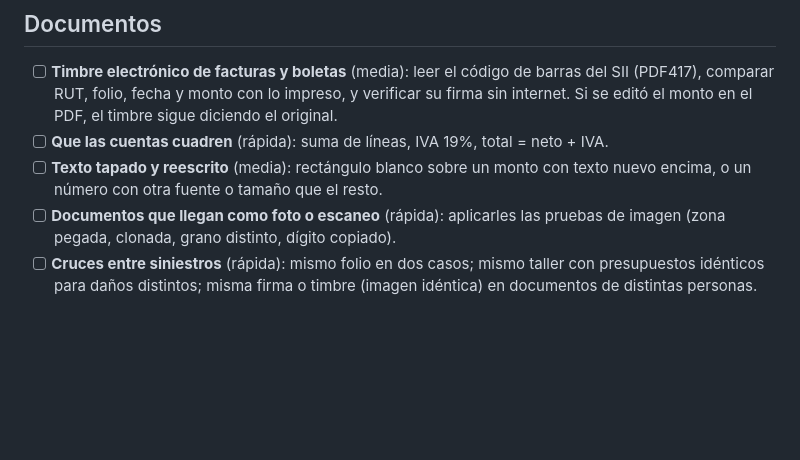
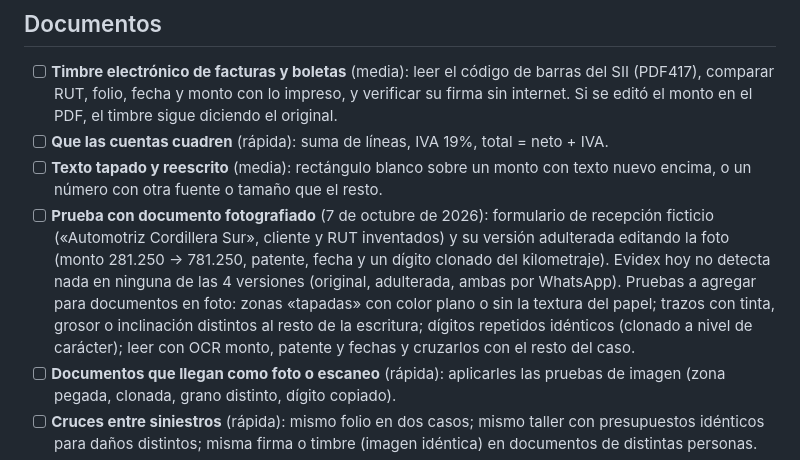
Before and after one commit to fabiiancardinale/forense, a Markdown page: IDEAS.md, the part around the change. Drawn GitHub-style; blank space fills up the shorter version.

Commit message:
Ideas: prueba con documento fotografiado ficticio (Evidex no detecta la adulteración) y pruebas a agregar
Co-Authored-By: Claude Opus 5.5 <noreply@anthropic.com>
Claude-Session: https://claude.ai/code/session_013phS6VMajHgfmMoGpECfQH

```diff
--- a/IDEAS.md
+++ b/IDEAS.md
@@ -72,6 +72,7 @@ Ningún método solo detecta todo: se combinan las tres capas.
 - [ ] **Timbre electrónico de facturas y boletas** (media): leer el código de barras del SII (PDF417), comparar RUT, folio, fecha y monto con lo impreso, y verificar su firma sin internet. Si se editó el monto en el PDF, el timbre sigue diciendo el original.
 - [ ] **Que las cuentas cuadren** (rápida): suma de líneas, IVA 19%, total = neto + IVA.
 - [ ] **Texto tapado y reescrito** (media): rectángulo blanco sobre un monto con texto nuevo encima, o un número con otra fuente o tamaño que el resto.
+- [ ] **Prueba con documento fotografiado** (7 de octubre de 2026): formulario de recepción ficticio («Automotriz Cordillera Sur», cliente y RUT inventados) y su versión adulterada editando la foto (monto 281.250 → 781.250, patente, fecha y un dígito clonado del kilometraje). Evidex hoy no detecta nada en ninguna de las 4 versiones (original, adulterada, ambas por WhatsApp). Pruebas a agregar para documentos en foto: zonas «tapadas» con color plano o sin la textura del papel; trazos con tinta, grosor o inclinación distintos al resto de la escritura; dígitos repetidos idénticos (clonado a nivel de carácter); leer con OCR monto, patente y fechas y cruzarlos con el resto del caso.
 - [ ] **Documentos que llegan como foto o escaneo** (rápida): aplicarles las pruebas de imagen (zona pegada, clonada, grano distinto, dígito copiado).
 - [ ] **Cruces entre siniestros** (rápida): mismo folio en dos casos; mismo taller con presupuestos idénticos para daños distintos; misma firma o timbre (imagen idéntica) en documentos de distintas personas.
 - [ ] **Códigos de verificación** (media): certificados del Registro Civil (anotaciones vigentes), constancias de Carabineros, permisos de circulación y revisión técnica traen un código o QR para validar en línea; revisar que el QR apunte al dominio oficial y que el documento exista.
```
